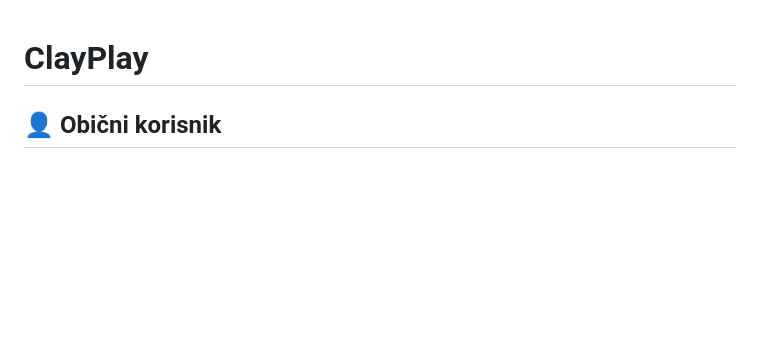
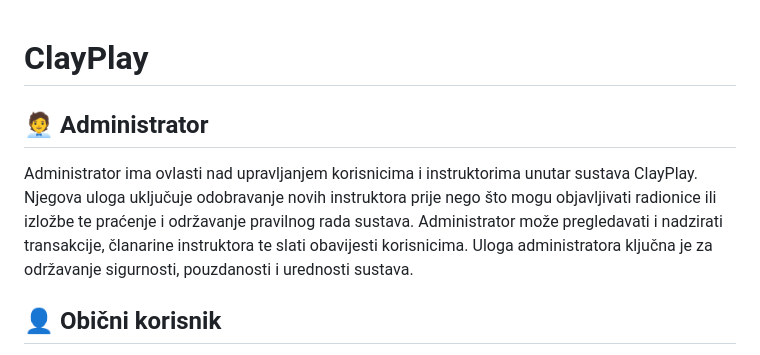
Before and after one commit to robinkov/progi-projekt, a Markdown page: README.md, the part around the change. GitHub-like rendering; blank space fills up the shorter version.

Commit message:
Dodana je uloga administratora u README

```diff
--- a/README.md
+++ b/README.md
@@ -1,4 +1,9 @@
 # ClayPlay
+
+## 🧑‍💼 Administrator
+Administrator ima ovlasti nad upravljanjem korisnicima i instruktorima unutar sustava ClayPlay.
+Njegova uloga uključuje odobravanje novih instruktora prije nego što mogu objavljivati radionice ili izložbe te praćenje i održavanje pravilnog rada sustava. Administrator može pregledavati i nadzirati transakcije, članarine instruktora te slati obavijesti korisnicima.
+Uloga administratora ključna je za održavanje sigurnosti, pouzdanosti i urednosti sustava.
 
 ## 👤 Obični korisnik
 Obični korisnici aplikacije ClayPlay predstavljaju polaznike koji žele sudjelovati u keramičkim radionicama ili kupiti gotove proizvode. Oni imaju mogućnost pregleda i pretraživanja radionica prema lokaciji, terminu i instruktoru, te jednostavnog rezerviranja željenog termina.
```
